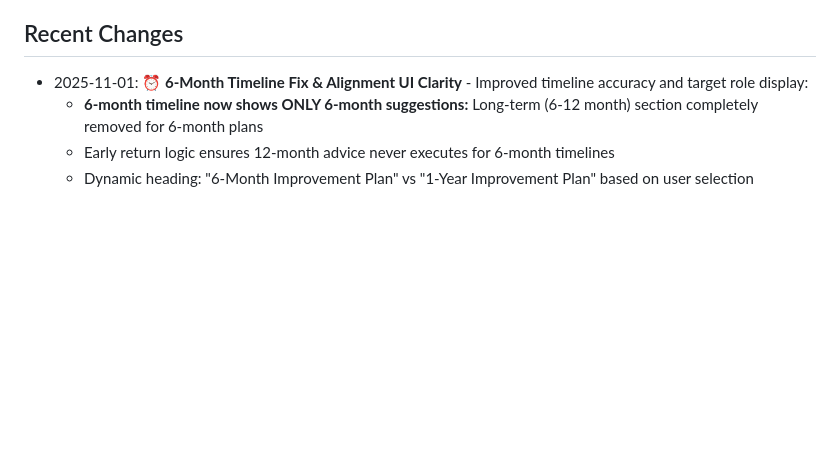
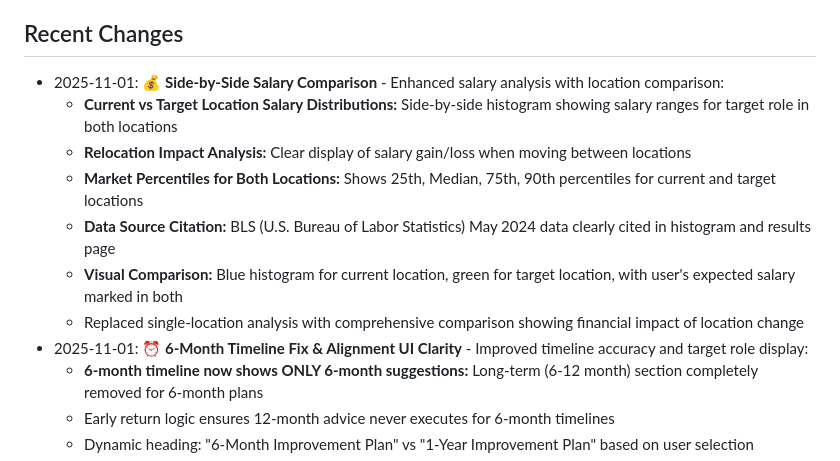
Before and after one commit to debisree/ResuMatchPro, a Markdown page: replit.md, the part around the change. GitHub-like rendering; blank space fills up the shorter version.

Commit message:
Enhance salary analysis to compare current and target location salary distributions side-by-side
Update replit.md to detail the new side-by-side salary comparison feature, including location-based distributions, relocation impact analysis, market percentiles, and data source citation (BLS May 2024).

Replit-Commit-Author: Agent
Replit-Commit-Session-Id: 4fd49339-d940-46b4-a7f5-74c155e041f5
Replit-Commit-Checkpoint-Type: intermediate_checkpoint
Replit-Commit-Event-Id: 720244bf-e364-4169-81f6-0723be8f2bcd
Replit-Commit-Screenshot-Url: https://storage.googleapis.com/screenshot-production-us-central1/0b07afdd-6b9b-4c01-882a-f6291405f839/4fd49339-d940-46b4-a7f5-74c155e041f5/moCJEr5

```diff
--- a/replit.md
+++ b/replit.md
@@ -56,6 +56,13 @@ A comprehensive web application that analyzes resume quality and provides action
 - `PORT` (default: 5000) - Server port
 
 ## Recent Changes
+- 2025-11-01: **💰 Side-by-Side Salary Comparison** - Enhanced salary analysis with location comparison:
+  - **Current vs Target Location Salary Distributions:** Side-by-side histogram showing salary ranges for target role in both locations
+  - **Relocation Impact Analysis:** Clear display of salary gain/loss when moving between locations
+  - **Market Percentiles for Both Locations:** Shows 25th, Median, 75th, 90th percentiles for current and target locations
+  - **Data Source Citation:** BLS (U.S. Bureau of Labor Statistics) May 2024 data clearly cited in histogram and results page
+  - **Visual Comparison:** Blue histogram for current location, green for target location, with user's expected salary marked in both
+  - Replaced single-location analysis with comprehensive comparison showing financial impact of location change
 - 2025-11-01: **⏰ 6-Month Timeline Fix & Alignment UI Clarity** - Improved timeline accuracy and target role display:
   - **6-month timeline now shows ONLY 6-month suggestions:** Long-term (6-12 month) section completely removed for 6-month plans
   - Early return logic ensures 12-month advice never executes for 6-month timelines
```
